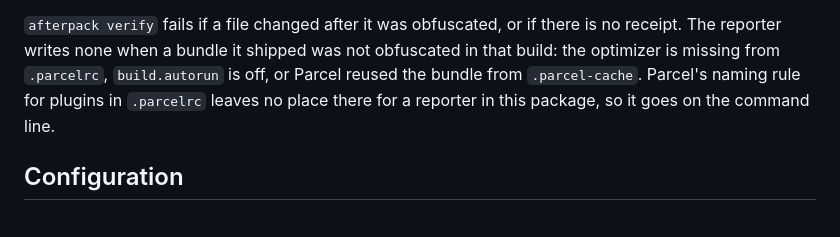
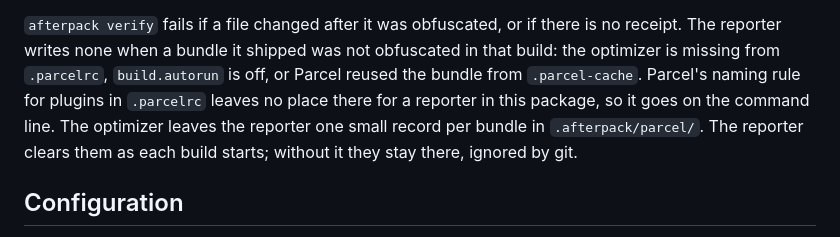
Before and after one commit to afterpack-dev/afterpack, a Markdown page: packages/parcel/README.md, the part around the change. Drawn GitHub-style.

Commit message:
docs(parcel): say where the optimizer's bundle records go
The optimizer writes a record per bundle to .afterpack/parcel/ on every
build, and only the reporter clears them, so a build without the
reporter keeps them. The README now says so.

```diff
--- a/packages/parcel/README.md
+++ b/packages/parcel/README.md
@@ -42,7 +42,9 @@ npx afterpack verify dist   # in the deploy step, before the upload
 reporter writes none when a bundle it shipped was not obfuscated in that build: the optimizer is
 missing from `.parcelrc`, `build.autorun` is off, or Parcel reused the bundle from `.parcel-cache`.
 Parcel's naming rule for plugins in `.parcelrc` leaves no place there for a reporter in this
-package, so it goes on the command line.
+package, so it goes on the command line. The optimizer leaves the reporter one small record per
+bundle in `.afterpack/parcel/`. The reporter clears them as each build starts; without it they stay
+there, ignored by git.
 
 ## Configuration
 
```
